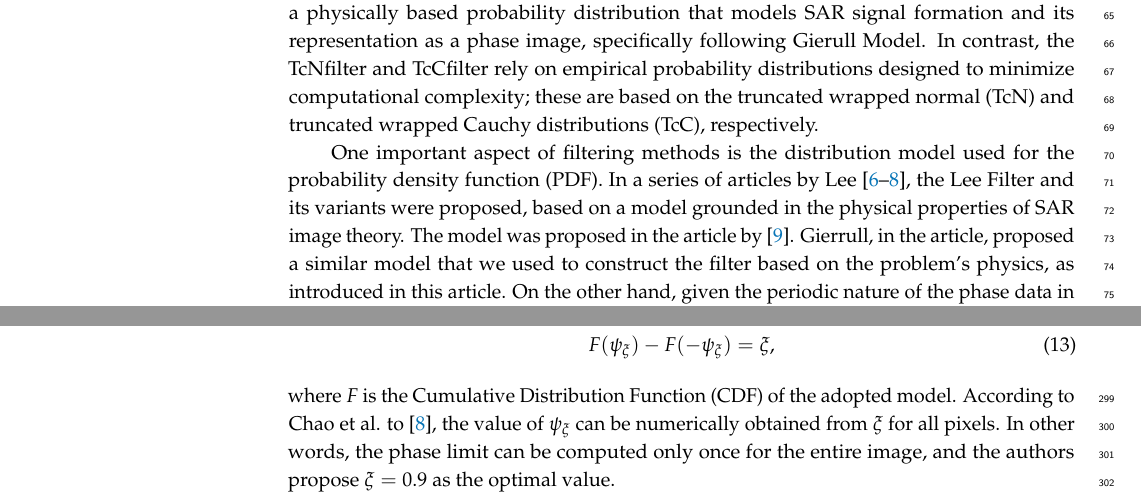
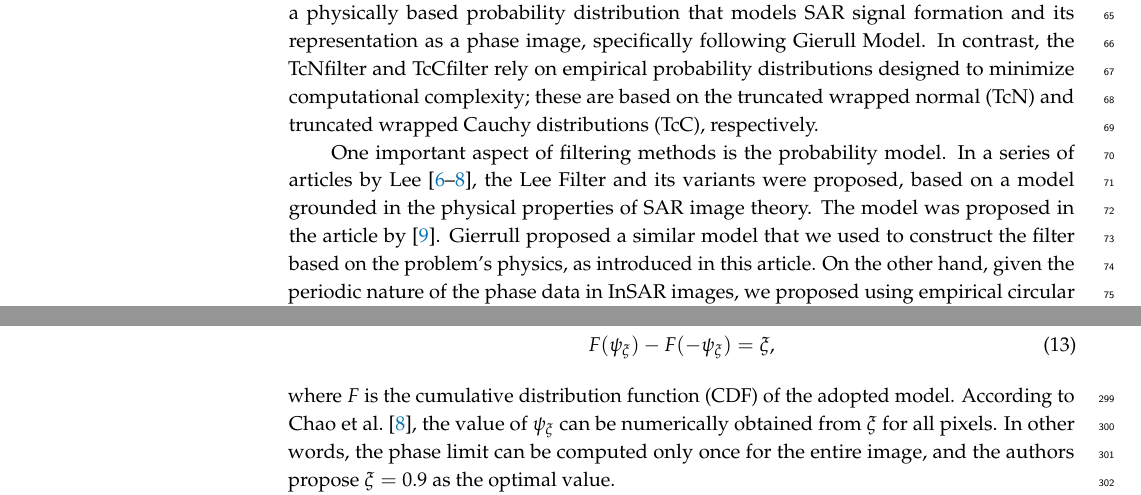
Before and after one commit to anderborba/MDPI_template, a LaTeX paper (R1-FastNoiseInterferometricReduction.tex): two parts of pages 2 and 12 of 22, joined at a grey line, cut so that both start at the same text. Compiled offline with pdfLaTeX.

Commit message:
Reviewer 3 done

```diff
--- a/R1-FastNoiseInterferometricReduction.tex
+++ b/R1-FastNoiseInterferometricReduction.tex
@@ -286,7 +286,11 @@ Such capability is crucial for detecting slow‑moving deformation signals and i
 
 To address the demand for fast and effective interferometric phase-filtering techniques, we propose three novel filters: a filter based on the Gierull model (LInSARRFE), a filter based on the truncated wrapped normal model (TcNfilter), and a filter based on the truncated wrapped Cauchy model (TcCfilter). The LInSARRFE filter is derived from a physically based probability distribution that models SAR signal formation and its representation as a phase image, specifically following Gierull Model. In contrast, the TcNfilter and TcCfilter rely on empirical probability distributions designed to minimize computational complexity; these are based on the truncated wrapped normal (TcN) and truncated wrapped Cauchy distributions (TcC), respectively.
 
-One important aspect of filtering methods is the distribution model used for the probability density function (PDF). In a series of articles by Lee~\cite{ImprovedSigmaFilterforSpeckleFilteringofSARImagery, AnewtechniquefornoisefilteringofSARinterferometricphasimages, RefinedFilteringofInterferometricPhaseFromInSARData}, the Lee Filter and its variants were proposed, based on a model grounded in the physical properties of SAR image theory. The model was proposed in the article by~\cite{IntensityAndPhaseStatisticsOfMultilookPolarimetricAndInterferometricSARimagery}. Gierrull, in the article, proposed a similar model that we used to construct the filter based on the problem's physics, as introduced in this article. On the other hand, given the periodic nature of the phase data in InSAR images, we proposed using empirical circular models to replace the Lee model in the filtering methods described. The circular models are described in~\cite{CircularStatisticsinR}.
+One important aspect of filtering methods is the probability model.
+In a series of articles by Lee~\cite{ImprovedSigmaFilterforSpeckleFilteringofSARImagery, AnewtechniquefornoisefilteringofSARinterferometricphasimages, RefinedFilteringofInterferometricPhaseFromInSARData}, the Lee Filter and its variants were proposed, based on a model grounded in the physical properties of SAR image theory.
+The model was proposed in the article by~\cite{IntensityAndPhaseStatisticsOfMultilookPolarimetricAndInterferometricSARimagery}.
+Gierrull proposed a similar model that we used to construct the filter based on the problem's physics, as introduced in this article.
+On the other hand, given the periodic nature of the phase data in InSAR images, we proposed using empirical circular models to replace the Lee model in the filtering methods described. The circular models are described in~\cite{CircularStatisticsinR}.
 
 
 These results provide efficient and robust alternatives for InSAR data processing, especially in applications requiring high‑speed analysis.
@@ -925,7 +929,8 @@ Assume a sample of observed phases is selected, denoted by $\bm{\psi'} = (\psi'_
 \begin{equation}\label{Eq_limite_fase}
 	F(\psi_\xi) - F(-\psi_\xi) = \xi,
 \end{equation}
-where $F$ is the Cumulative Distribution Function (CDF) of the adopted model. According to Chao et al. to~\cite{RefinedFilteringofInterferometricPhaseFromInSARData}, the value of $\psi_\xi$ can be numerically obtained from $\xi$ for all pixels.
+where $F$ is the cumulative distribution function (CDF) of the adopted model.
+According to \citet{RefinedFilteringofInterferometricPhaseFromInSARData}, the value of $\psi_\xi$ can be numerically obtained from $\xi$ for all pixels.
 In other words, the phase limit can be computed only once for the entire image, and the authors propose $\xi=0.9$ as the optimal value.
 
 We present three methods for phase noise filtering: TcNfilter, TcCfilter, and LInSARRFE.
```
Also changed, not shown: Rev3_ResponsesR0R1.tex (+1 -1 lines).
